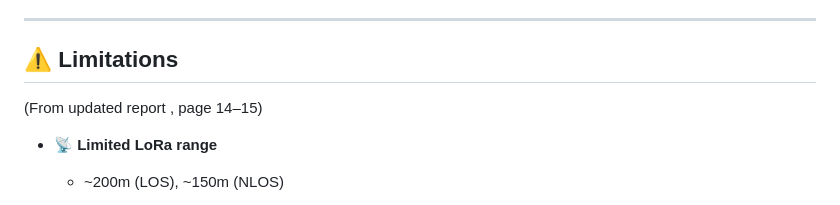
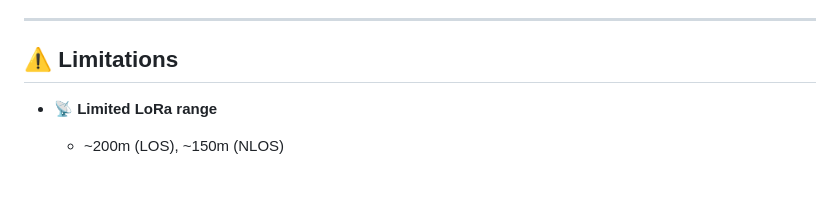
Before and after one commit to rohit9394/Location_Monitoring_System, a Markdown page: README.md, the part around the change. Drawn GitHub-style.

```diff
--- a/README.md
+++ b/README.md
@@ -227,7 +227,6 @@ ESP32 → LoRa → Raspberry Pi → Flask API → Browser
 
 ## ⚠️ Limitations
 
-(From updated report , page 14–15)
 
 * 📡 **Limited LoRa range**
 
```
